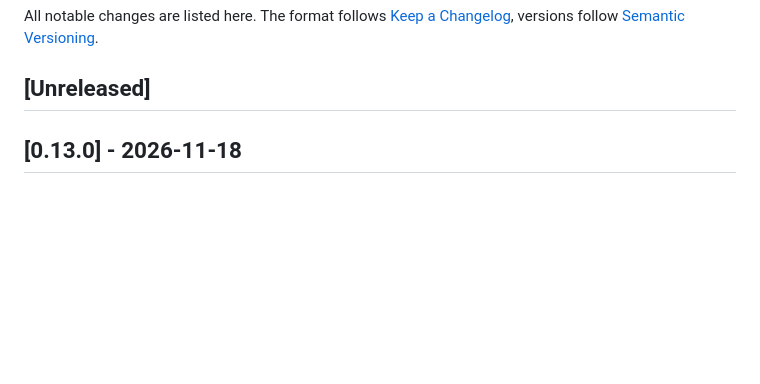
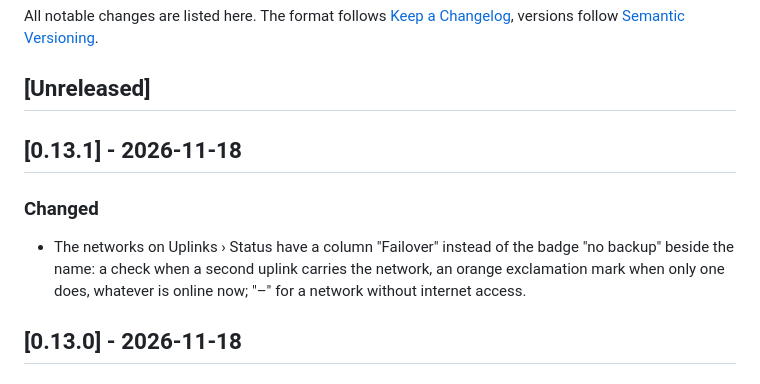
Before and after one commit to n-schilling/ha-network-plus, a Markdown page: CHANGELOG.md, the part around the change. Rendered like a GitHub page; blank space fills up the shorter version.

```diff
--- a/CHANGELOG.md
+++ b/CHANGELOG.md
@@ -3,6 +3,12 @@
 All notable changes are listed here. The format follows [Keep a Changelog](https://keepachangelog.com/en/1.1.0/), versions follow [Semantic Versioning](https://semver.org/).
 
 ## [Unreleased]
+
+## [0.13.1] - 2026-11-18
+
+### Changed
+
+- The networks on Uplinks › Status have a column "Failover" instead of the badge "no backup" beside the name: a check when a second uplink carries the network, an orange exclamation mark when only one does, whatever is online now; "–" for a network without internet access.
 
 ## [0.13.0] - 2026-11-18
 
```
Also changed, not shown: README.md (+2 -2 lines), docs/screenshots/uplinks.png, 3 other files.
